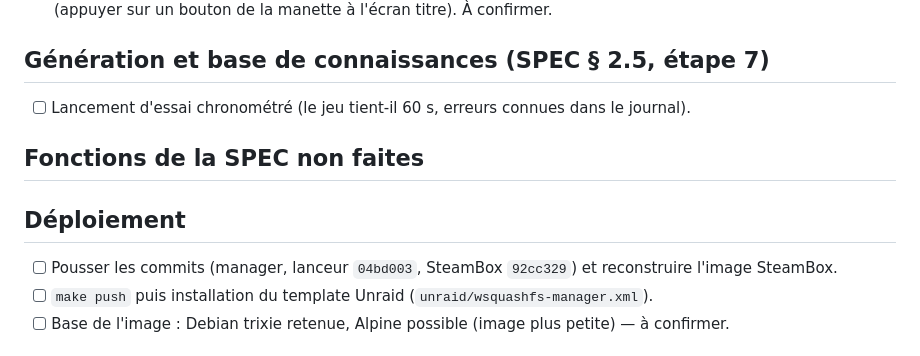
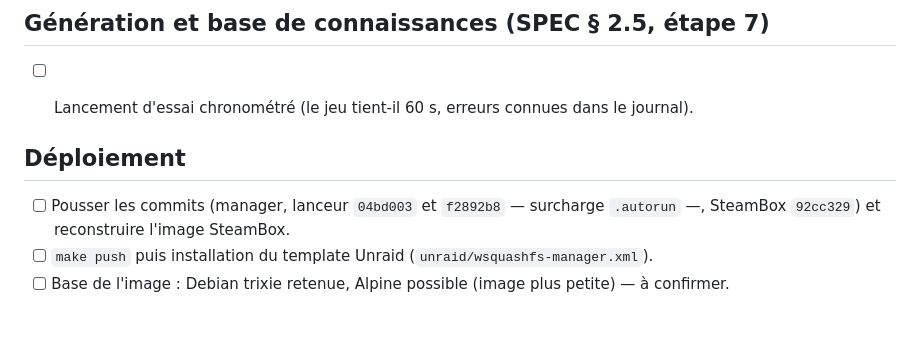
Before and after one commit to Gunnm92/wsquashfs-manager, a Markdown page: TODO.md, the part around the change. Drawn GitHub-style; blank space fills up the shorter version.

Commit message:
docs(TODO): section vide retirée, commit du lanceur à pousser
Co-Authored-By: Claude Opus 5.5 <noreply@anthropic.com>

```diff
--- a/TODO.md
+++ b/TODO.md
@@ -51,12 +51,11 @@
 - [ ] Lancement d'essai chronométré (le jeu tient-il 60 s, erreurs connues
   dans le journal).
 
-## Fonctions de la SPEC non faites
-
 
 ## Déploiement
 
-- [ ] Pousser les commits (manager, lanceur `04bd003`, SteamBox `92cc329`)
+- [ ] Pousser les commits (manager, lanceur `04bd003` et `f2892b8` — surcharge
+  `.autorun` —, SteamBox `92cc329`)
   et reconstruire l'image SteamBox.
 - [ ] `make push` puis installation du template Unraid
   (`unraid/wsquashfs-manager.xml`).
```
